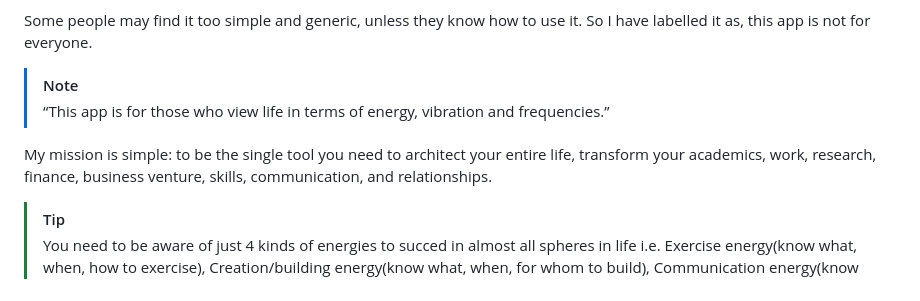
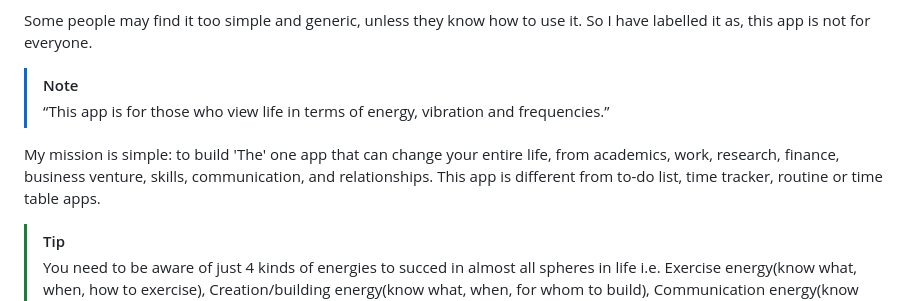
Before and after one commit to manish2kk/daily_energy_management, a Markdown page: README.md, the part around the change. GitHub-like rendering.

```diff
--- a/README.md
+++ b/README.md
@@ -7,8 +7,7 @@ Some people may find it too simple and generic, unless they know how to use it.
 > “This app is for those who view life in terms of energy, vibration and frequencies.”
 
 
-My mission is simple: to be the single tool you need to architect your entire life, transform your academics, work, research, finance, business venture, skills, communication, and relationships.
-
+My mission is simple: to build 'The' one app that can change your entire life, from academics, work, research, finance, business venture, skills, communication, and relationships. This app is different from to-do list, time tracker, routine or time table apps.
 
 > [!TIP]
 > You need to be aware of just 4 kinds of energies to succed in almost all spheres in life i.e. Exercise energy(know what, when, how to exercise), Creation/building energy(know what, when, for whom to build), Communication energy(know how when whom to communicate), Discharging energies(Avoid this tamsik energy as much as possible).
```
